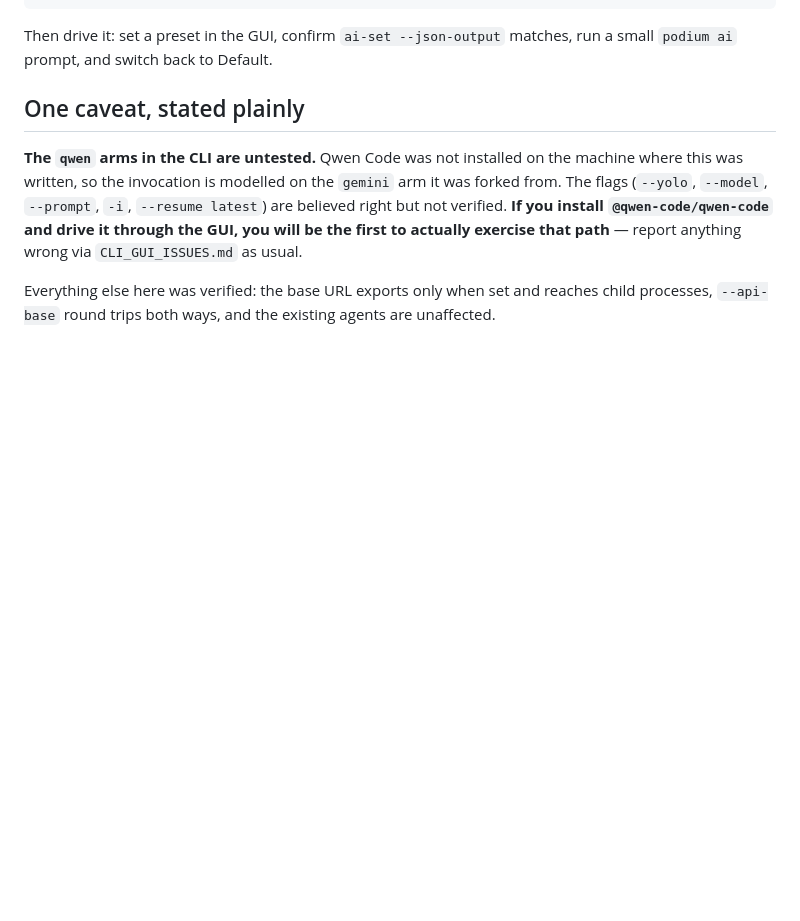
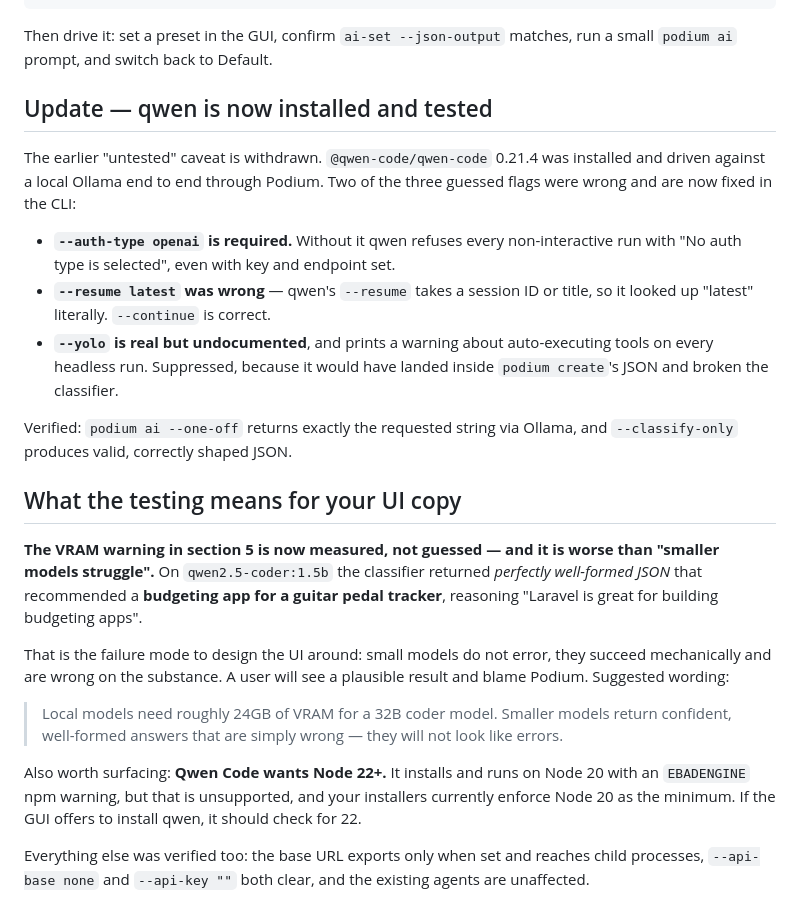
Before and after one commit to CaneBayComputers/podium-gui, a Markdown page: TODO_CHEAP_MODELS.md, the part around the change. Rendered like a GitHub page; blank space fills up the shorter version.

Commit message:
TODO: qwen is installed and tested — withdraw the untested caveat
Two of three guessed flags were wrong (--auth-type openai is required,
--continue not --resume latest) and are fixed in the CLI. The VRAM warning
is now measured: a 1.5b model returned well-formed JSON recommending a
budgeting app for a guitar pedal tracker. Small models fail by being
mechanically right and substantively wrong, which is the thing the UI copy
should actually warn about.

Also notes qwen wants Node 22+ while the GUI installers enforce 20.

Co-Authored-By: Claude Opus 5 <noreply@anthropic.com>

```diff
--- a/TODO_CHEAP_MODELS.md
+++ b/TODO_CHEAP_MODELS.md
@@ -91,16 +91,44 @@ podium ai-set --help                 # documents all five agents
 Then drive it: set a preset in the GUI, confirm `ai-set --json-output` matches,
 run a small `podium ai` prompt, and switch back to Default.
 
-## One caveat, stated plainly
+## Update — qwen is now installed and tested
 
-**The `qwen` arms in the CLI are untested.** Qwen Code was not installed on the
-machine where this was written, so the invocation is modelled on the `gemini` arm
-it was forked from. The flags (`--yolo`, `--model`, `--prompt`, `-i`,
-`--resume latest`) are believed right but not verified. **If you install
-`@qwen-code/qwen-code` and drive it through the GUI, you will be the first to
-actually exercise that path** — report anything wrong via `CLI_GUI_ISSUES.md` as
-usual.
+The earlier "untested" caveat is withdrawn. `@qwen-code/qwen-code` 0.21.4 was
+installed and driven against a local Ollama end to end through Podium. Two of the
+three guessed flags were wrong and are now fixed in the CLI:
 
-Everything else here was verified: the base URL exports only when set and reaches
-child processes, `--api-base` round trips both ways, and the existing agents are
-unaffected.
+- **`--auth-type openai` is required.** Without it qwen refuses every
+  non-interactive run with "No auth type is selected", even with key and endpoint
+  set.
+- **`--resume latest` was wrong** — qwen's `--resume` takes a session ID or
+  title, so it looked up "latest" literally. `--continue` is correct.
+- **`--yolo` is real but undocumented**, and prints a warning about
+  auto-executing tools on every headless run. Suppressed, because it would have
+  landed inside `podium create`'s JSON and broken the classifier.
+
+Verified: `podium ai --one-off` returns exactly the requested string via Ollama,
+and `--classify-only` produces valid, correctly shaped JSON.
+
+## What the testing means for your UI copy
+
+**The VRAM warning in section 5 is now measured, not guessed — and it is worse
+than "smaller models struggle".** On `qwen2.5-coder:1.5b` the classifier returned
+*perfectly well-formed JSON* that recommended a **budgeting app for a guitar
+pedal tracker**, reasoning "Laravel is great for building budgeting apps".
+
+That is the failure mode to design the UI around: small models do not error, they
+succeed mechanically and are wrong on the substance. A user will see a plausible
+result and blame Podium. Suggested wording:
+
+> Local models need roughly 24GB of VRAM for a 32B coder model. Smaller models
+> return confident, well-formed answers that are simply wrong — they will not
+> look like errors.
+
+Also worth surfacing: **Qwen Code wants Node 22+.** It installs and runs on Node
+20 with an `EBADENGINE` npm warning, but that is unsupported, and your installers
+currently enforce Node 20 as the minimum. If the GUI offers to install qwen, it
+should check for 22.
+
+Everything else was verified too: the base URL exports only when set and reaches
+child processes, `--api-base none` and `--api-key ""` both clear, and the existing
+agents are unaffected.
```
